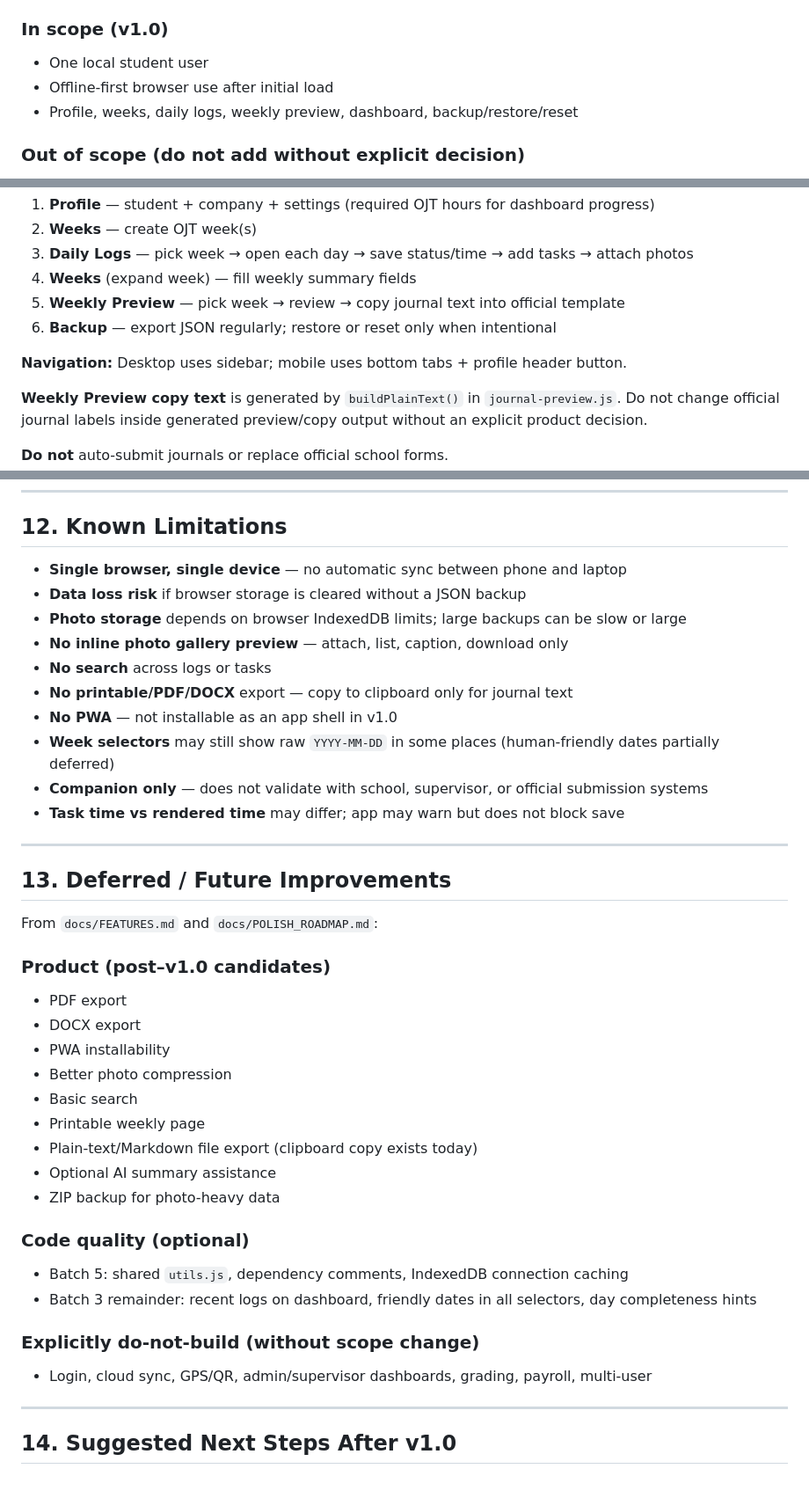
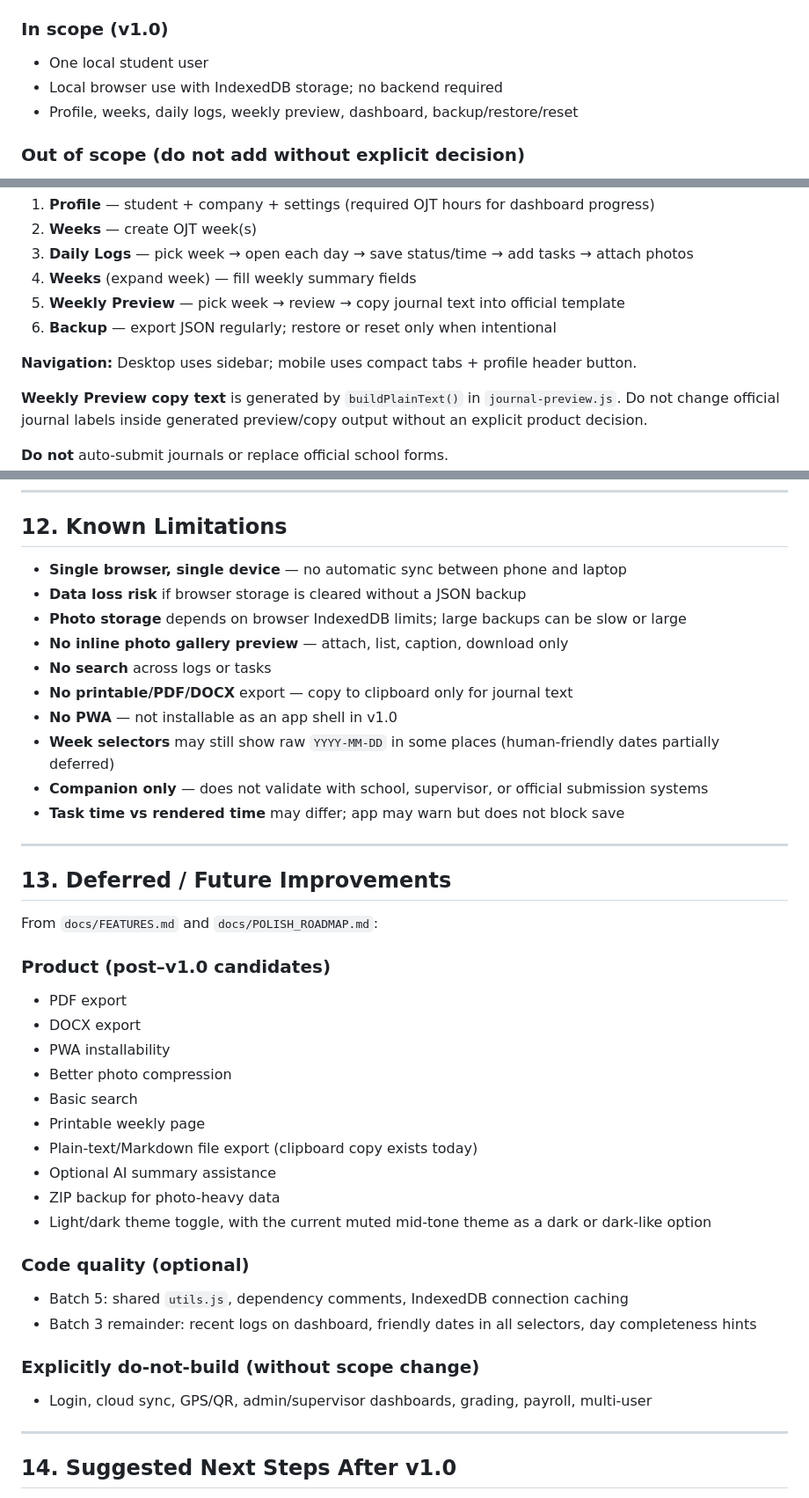
Before and after one commit to koyawel27/OJT-Journal-Companion, a Markdown page: docs/PROJECT_HANDOFF.md, 3 parts joined by grey strips. Shown at 88% size. GitHub-like rendering.

```diff
--- a/docs/PROJECT_HANDOFF.md
+++ b/docs/PROJECT_HANDOFF.md
@@ -51,7 +51,7 @@ It is a lightweight companion tool — not a school system, not a supervisor por
 ### In scope (v1.0)
 
 - One local student user
-- Offline-first browser use after initial load
+- Local browser use with IndexedDB storage; no backend required
 - Profile, weeks, daily logs, weekly preview, dashboard, backup/restore/reset
 
 ### Out of scope (do not add without explicit decision)
@@ -172,7 +179,7 @@ Recommended student flow:
 5. **Weekly Preview** — pick week → review → copy journal text into official template
 6. **Backup** — export JSON regularly; restore or reset only when intentional
 
-**Navigation:** Desktop uses sidebar; mobile uses bottom tabs + profile header button.
+**Navigation:** Desktop uses sidebar; mobile uses compact tabs + profile header button.
 
 **Weekly Preview copy text** is generated by `buildPlainText()` in `journal-preview.js`. Do not change official journal labels inside generated preview/copy output without an explicit product decision.
 
@@ -313,16 +328,16 @@ Run after any meaningful change:
 
 ## 12. Known Limitations
 
-- **Single browser, single device** — no automatic sync between phone and laptop
-- **Data loss risk** if browser storage is cleared without a JSON backup
-- **Photo storage** depends on browser IndexedDB limits; large backups can be slow or large
-- **No inline photo gallery preview** — attach, list, caption, download only
-- **No search** across logs or tasks
-- **No printable/PDF/DOCX** export — copy to clipboard only for journal text
-- **No PWA** — not installable as an app shell in v1.0
-- **Week selectors** may still show raw `YYYY-MM-DD` in some places (human-friendly dates partially deferred)
-- **Companion only** — does not validate with school, supervisor, or official submission systems
-- **Task time vs rendered time** may differ; app may warn but does not block save
+* **Single browser, single device** — no automatic sync between phone and laptop
+* **Data loss risk** if browser storage is cleared without a JSON backup
+* **Photo storage** depends on browser IndexedDB limits; large backups can be slow or large
+* **No inline photo gallery preview** — attach, list, caption, download only
+* **No search** across logs or tasks
+* **No printable/PDF/DOCX** export — copy to clipboard only for journal text
+* **No PWA** — not installable as an app shell in v1.0
+* **Week selectors** may still show raw `YYYY-MM-DD` in some places (human-friendly dates partially deferred)
+* **Companion only** — does not validate with school, supervisor, or official submission systems
+* **Task time vs rendered time** may differ; app may warn but does not block save
 
 ---
 
@@ -331,22 +346,26 @@ Run after any meaningful change:
 From `docs/FEATURES.md` and `docs/POLISH_ROADMAP.md`:
 
 ### Product (post–v1.0 candidates)
-- PDF export
-- DOCX export
-- PWA installability
-- Better photo compression
-- Basic search
-- Printable weekly page
-- Plain-text/Markdown file export (clipboard copy exists today)
-- Optional AI summary assistance
-- ZIP backup for photo-heavy data
+
+* PDF export
+* DOCX export
+* PWA installability
+* Better photo compression
+* Basic search
+* Printable weekly page
+* Plain-text/Markdown file export (clipboard copy exists today)
+* Optional AI summary assistance
+* ZIP backup for photo-heavy data
+* Light/dark theme toggle, with the current muted mid-tone theme as a dark or dark-like option
 
 ### Code quality (optional)
-- Batch 5: shared `utils.js`, dependency comments, IndexedDB connection caching
-- Batch 3 remainder: recent logs on dashboard, friendly dates in all selectors, day completeness hints
+
+* Batch 5: shared `utils.js`, dependency comments, IndexedDB connection caching
+* Batch 3 remainder: recent logs on dashboard, friendly dates in all selectors, day completeness hints
 
 ### Explicitly do-not-build (without scope change)
-- Login, cloud sync, GPS/QR, admin/supervisor dashboards, grading, payroll, multi-user
+
+* Login, cloud sync, GPS/QR, admin/supervisor dashboards, grading, payroll, multi-user
 
 ---
 
```
Also changed, not shown: other parts of docs/PROJECT_HANDOFF.md (+66 -51 lines).
